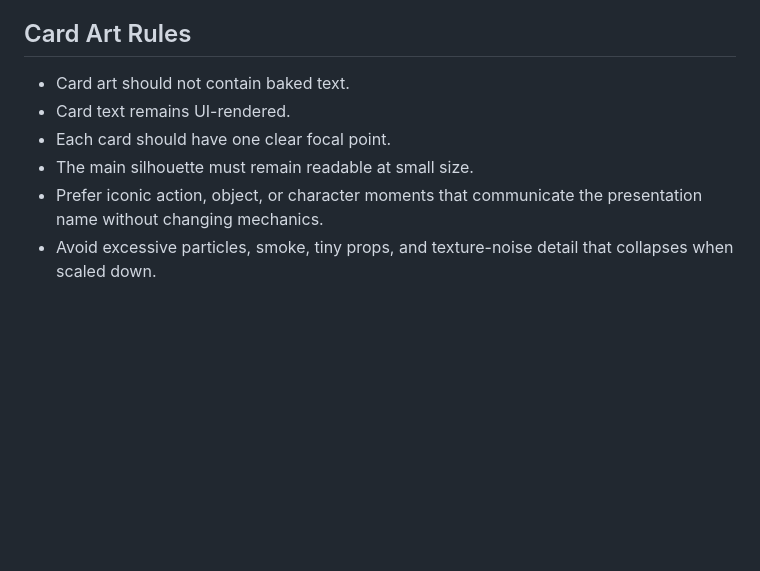
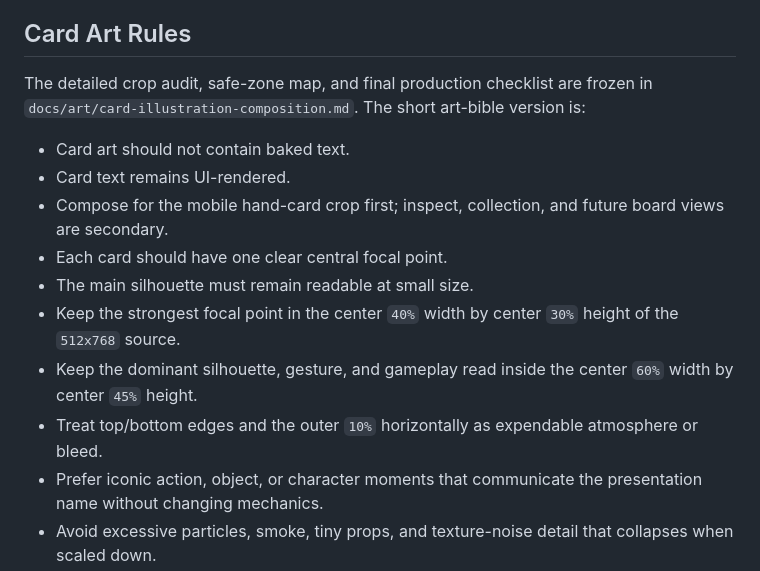
Before and after one commit to lukaszpeciak91-sys/Gridfall-Tactics, a Markdown page: docs/art/frozen-art-bible.md, the part around the change. Drawn GitHub-style; blank space fills up the shorter version.

Commit message:
Document card illustration crop-safe composition

```diff
--- a/docs/art/frozen-art-bible.md
+++ b/docs/art/frozen-art-bible.md
@@ -63,10 +63,16 @@ The UI should feel like a high-end interdimensional broadcast package for a tact
 
 ## Card Art Rules
 
+The detailed crop audit, safe-zone map, and final production checklist are frozen in `docs/art/card-illustration-composition.md`. The short art-bible version is:
+
 - Card art should not contain baked text.
 - Card text remains UI-rendered.
-- Each card should have one clear focal point.
+- Compose for the mobile hand-card crop first; inspect, collection, and future board views are secondary.
+- Each card should have one clear central focal point.
 - The main silhouette must remain readable at small size.
+- Keep the strongest focal point in the center `40%` width by center `30%` height of the `512x768` source.
+- Keep the dominant silhouette, gesture, and gameplay read inside the center `60%` width by center `45%` height.
+- Treat top/bottom edges and the outer `10%` horizontally as expendable atmosphere or bleed.
 - Prefer iconic action, object, or character moments that communicate the presentation name without changing mechanics.
 - Avoid excessive particles, smoke, tiny props, and texture-noise detail that collapses when scaled down.
 - Faction-specific details should be visible, but the composition should not become an inventory sheet.
```
Also changed, not shown: docs/art/card-illustration-composition.md (added, +228 -0 lines), 1 other file.
